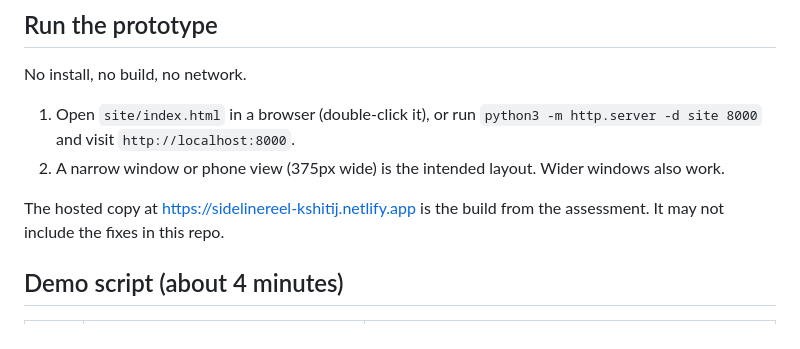
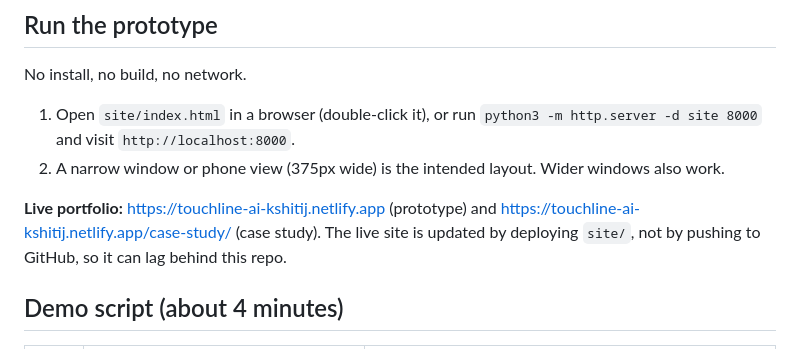
Before and after one commit to astrokshitij/touchline-ai, a Markdown page: README.md, the part around the change. Drawn GitHub-style.

Commit message:
README: point live demo links to the portfolio site
Co-Authored-By: Claude Sonnet 5.5 <noreply@anthropic.com>
Claude-Session: https://claude.ai/code/session_01GCADG3ecfK6e2oSA7HW4Lb

```diff
--- a/README.md
+++ b/README.md
@@ -24,7 +24,7 @@ No install, no build, no network.
 1. Open `site/index.html` in a browser (double-click it), or run `python3 -m http.server -d site 8000` and visit `http://localhost:8000`.
 2. A narrow window or phone view (375px wide) is the intended layout. Wider windows also work.
 
-The hosted copy at <https://sidelinereel-kshitij.netlify.app> is the build from the assessment. It may not include the fixes in this repo.
+**Live portfolio:** <https://touchline-ai-kshitij.netlify.app> (prototype) and <https://touchline-ai-kshitij.netlify.app/case-study/> (case study). The live site is updated by deploying `site/`, not by pushing to GitHub, so it can lag behind this repo.
 
 ## Demo script (about 4 minutes)
 
```
